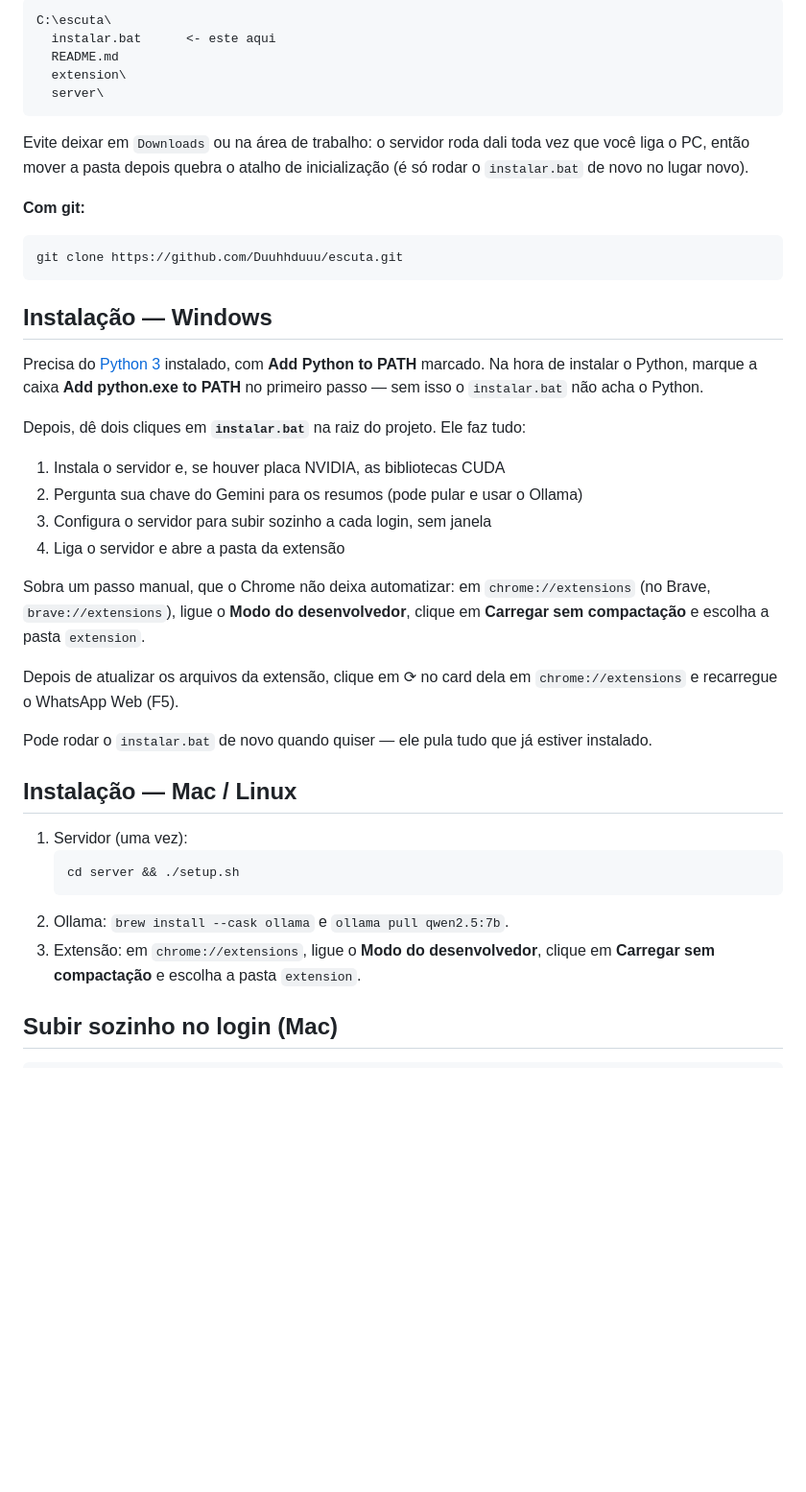
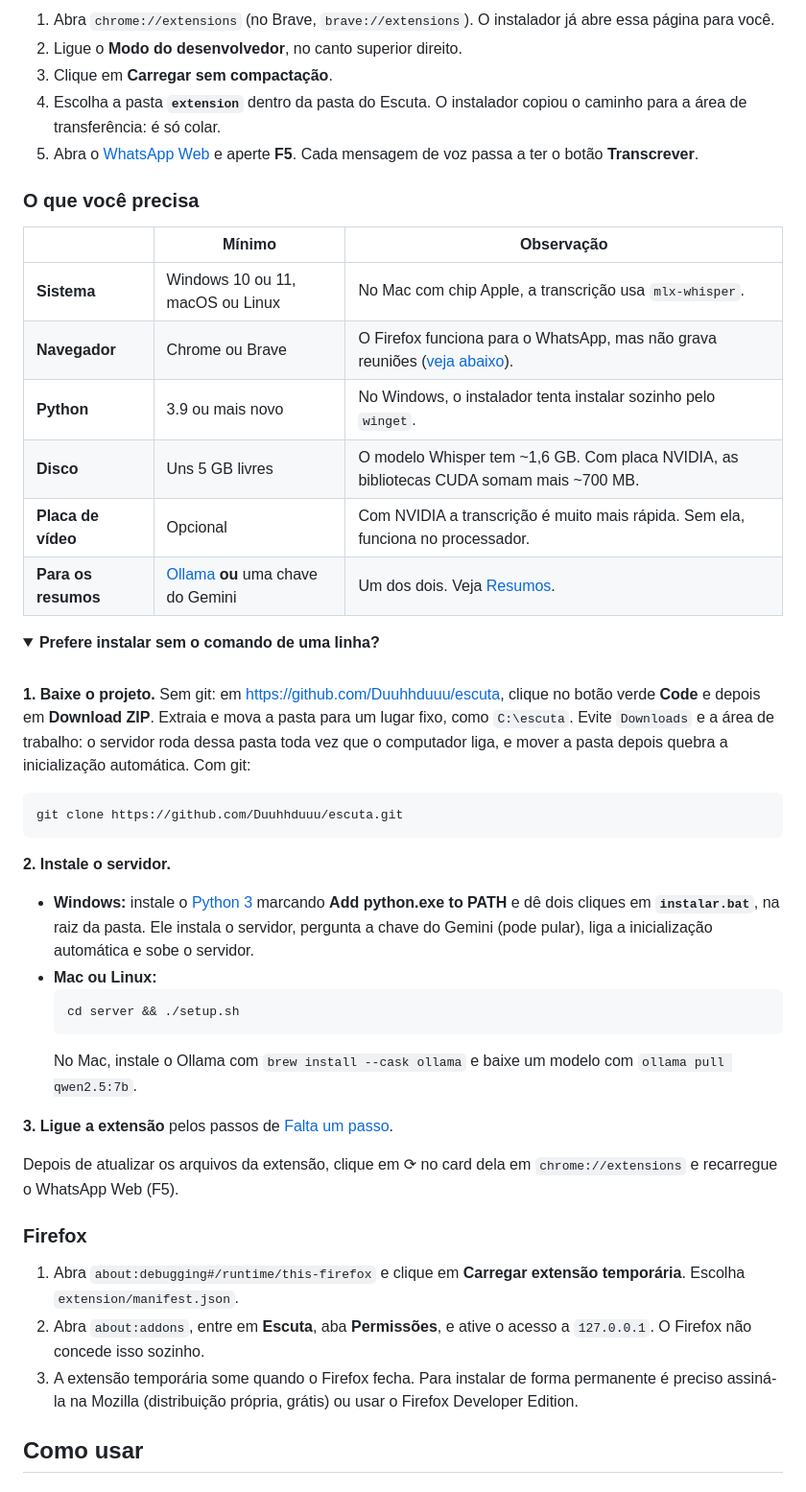
Before and after one commit to Duuhhduuu/escuta, a Markdown page: README.md, the part around one of its changes. Shown at 96% size. Drawn GitHub-style; folded sections open; blank space fills up the shorter version.

````diff
--- a/README.md
+++ b/README.md
@@ -32,45 +83,52 @@ Instala em `~/escuta` (mude com `ESCUTA_PASTA`). Pode rodar de novo para atualiz
 
-```
-C:\escuta\
-  instalar.bat      <- este aqui
-  README.md
-  extension\
-  server\
-```
+1. Abra `chrome://extensions` (no Brave, `brave://extensions`). O instalador já abre essa página para você.
+2. Ligue o **Modo do desenvolvedor**, no canto superior direito.
+3. Clique em **Carregar sem compactação**.
+4. Escolha a pasta **`extension`** dentro da pasta do Escuta. O instalador copiou o caminho para a área de transferência: é só colar.
+5. Abra o [WhatsApp Web](https://web.whatsapp.com) e aperte **F5**. Cada mensagem de voz passa a ter o botão **Transcrever**.
 
-Evite deixar em `Downloads` ou na área de trabalho: o servidor roda dali toda vez que você liga o PC, então mover a pasta depois quebra o atalho de inicialização (é só rodar o `instalar.bat` de novo no lugar novo).
+### O que você precisa
 
-**Com git:**
+| | Mínimo | Observação |
+| --- | --- | --- |
+| **Sistema** | Windows 10 ou 11, macOS ou Linux | No Mac com chip Apple, a transcrição usa `mlx-whisper`. |
+| **Navegador** | Chrome ou Brave | O Firefox funciona para o WhatsApp, mas não grava reuniões ([veja abaixo](#firefox)). |
+| **Python** | 3.9 ou mais novo | No Windows, o instalador tenta instalar sozinho pelo `winget`. |
+| **Disco** | Uns 5 GB livres | O modelo Whisper tem ~1,6 GB. Com placa NVIDIA, as bibliotecas CUDA somam mais ~700 MB. |
+| **Placa de vídeo** | Opcional | Com NVIDIA a transcrição é muito mais rápida. Sem ela, funciona no processador. |
+| **Para os resumos** | [Ollama](https://ollama.com/download) **ou** uma chave do Gemini | Um dos dois. Veja [Resumos](#resumos-gemini-ou-ollama). |
+
+<details>
+<summary><b>Prefere instalar sem o comando de uma linha?</b></summary>
+
+<br>
+
+**1. Baixe o projeto.** Sem git: em <https://github.com/Duuhhduuu/escuta>, clique no botão verde **Code** e depois em **Download ZIP**. Extraia e mova a pasta para um lugar fixo, como `C:\escuta`. Evite `Downloads` e a área de trabalho: o servidor roda dessa pasta toda vez que o computador liga, e mover a pasta depois quebra a inicialização automática. Com git:
 
 ```bash
 git clone https://github.com/Duuhhduuu/escuta.git
 ```
 
-## Instalação — Windows
+**2. Instale o servidor.**
 
-Precisa do [Python 3](https://python.org) instalado, com **Add Python to PATH** marcado. Na hora de instalar o Python, marque a caixa **Add python.exe to PATH** no primeiro passo — sem isso o `instalar.bat` não acha o Python.
+- **Windows:** instale o [Python 3](https://python.org) marcando **Add python.exe to PATH** e dê dois cliques em **`instalar.bat`**, na raiz da pasta. Ele instala o servidor, pergunta a chave do Gemini (pode pular), liga a inicialização automática e sobe o servidor.
+- **Mac ou Linux:**
+  ```bash
+  cd server && ./setup.sh
+  ```
+  No Mac, instale o Ollama com `brew install --cask ollama` e baixe um modelo com `ollama pull qwen2.5:7b`.
 
-Depois, dê dois cliques em **`instalar.bat`** na raiz do projeto. Ele faz tudo:
-
-1. Instala o servidor e, se houver placa NVIDIA, as bibliotecas CUDA
-2. Pergunta sua chave do Gemini para os resumos (pode pular e usar o Ollama)
-3. Configura o servidor para subir sozinho a cada login, sem janela
-4. Liga o servidor e abre a pasta da extensão
-
-Sobra um passo manual, que o Chrome não deixa automatizar: em `chrome://extensions` (no Brave, `brave://extensions`), ligue o **Modo do desenvolvedor**, clique em **Carregar sem compactação** e escolha a pasta `extension`.
+**3. Ligue a extensão** pelos passos de [Falta um passo](#falta-um-passo-ligar-a-extensão-no-navegador).
 
 Depois de atualizar os arquivos da extensão, clique em ⟳ no card dela em `chrome://extensions` e recarregue o WhatsApp Web (F5).
 
-Pode rodar o `instalar.bat` de novo quando quiser — ele pula tudo que já estiver instalado.
+</details>
 
-## Instalação — Mac / Linux
+### Firefox
 
-1. Servidor (uma vez):
-   ```bash
-   cd server && ./setup.sh
-   ```
-2. Ollama: `brew install --cask ollama` e `ollama pull qwen2.5:7b`.
-3. Extensão: em `chrome://extensions`, ligue o **Modo do desenvolvedor**, clique em **Carregar sem compactação** e escolha a pasta `extension`.
+1. Abra `about:debugging#/runtime/this-firefox` e clique em **Carregar extensão temporária**. Escolha `extension/manifest.json`.
+2. Abra `about:addons`, entre em **Escuta**, aba **Permissões**, e ative o acesso a `127.0.0.1`. O Firefox não concede isso sozinho.
+3. A extensão temporária some quando o Firefox fecha. Para instalar de forma permanente é preciso assiná-la na Mozilla (distribuição própria, grátis) ou usar o Firefox Developer Edition.
 
-## Subir sozinho no login (Mac)
+## Como usar
 
````
Also changed, not shown: other parts of README.md (+226 -84 lines).
